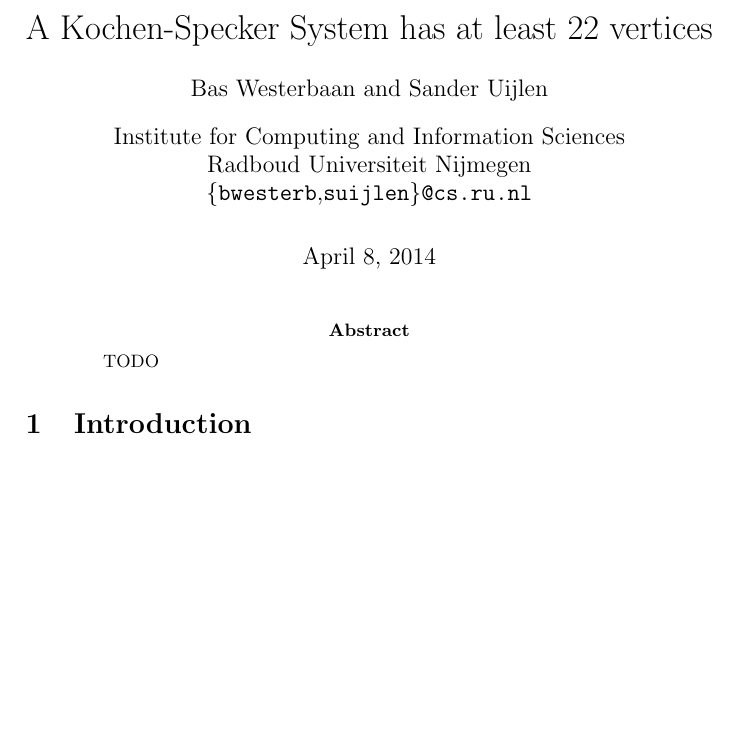
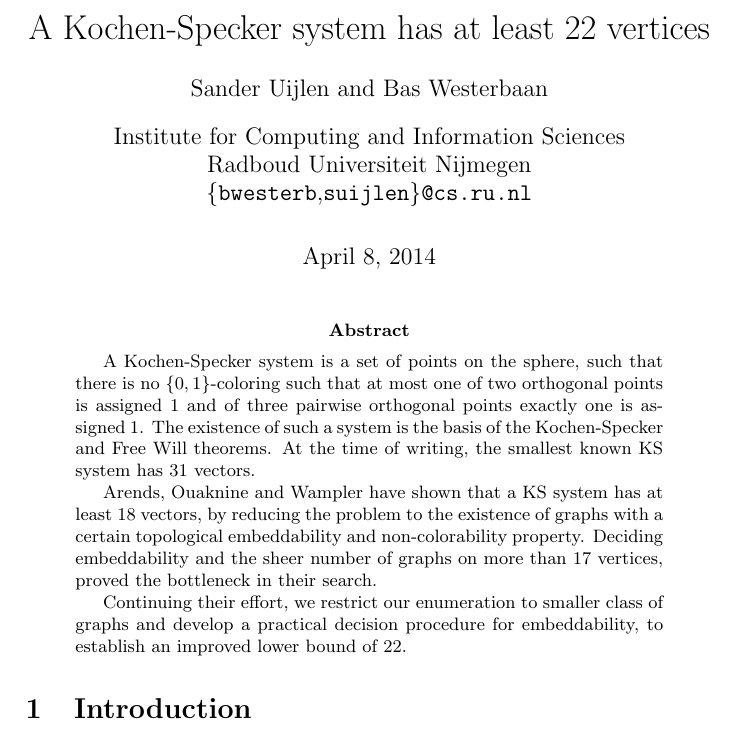
Before and after one commit to bwesterb/ks, a LaTeX paper (main.tex): part of the page before the commit and part of page 1 of 2 after it, cut so that both start at the same text, the shorter picture padded with empty space. Compiled offline with pdfLaTeX.

Commit message:
abstract and correct order of authors

```diff
--- a/main.tex
+++ b/main.tex
@@ -4,10 +4,12 @@
 
 % TODO this suggests only one result: the improved lower bound
 %      reference to other results?
-\title{A Kochen-Specker System has at least 22 vertices}
+\title{A Kochen-Specker system has at least 22 vertices}
 
+\author{Sander Uijlen}
 \author{Bas Westerbaan}
-\author{Sander Uijlen}
+
+% TODO will we keep these @cs.ru.nl addresses?
 \affil{Institute for Computing and Information Sciences\\
        Radboud Universiteit Nijmegen\\
    \{\texttt{bwesterb},\texttt{suijlen}\}\texttt{@cs.ru.nl}}
@@ -17,7 +19,24 @@
 \maketitle
 
 \begin{abstract}
-    TODO
+    A Kochen-Specker system is a set of points on the sphere,
+    such that there is no~$\{0,1\}$-coloring such that
+    at most one of two orthogonal points is assigned~$1$
+    and of three pairwise orthogonal points exactly one
+    is assigned~$1$.
+    The existence of such a system is the basis of the Kochen-Specker
+    and Free Will theorems.  At the time of writing, the smallest known
+    KS system has 31 vectors.
+
+    Arends, Ouaknine and Wampler have shown that a KS system has at least
+    18 vectors, by reducing the problem to the existence of graphs
+    with a certain topological embeddability and non-colorability property.
+    Deciding embeddability and the sheer number of graphs on more than~$17$
+    vertices, proved the bottleneck in their search.
+
+    Continuing their effort, we restrict our enumeration to smaller class of
+    graphs and develop a practical decision procedure for embeddability, to
+    establish an improved lower bound of 22.
 \end{abstract}
 
 \section{Introduction}
```
